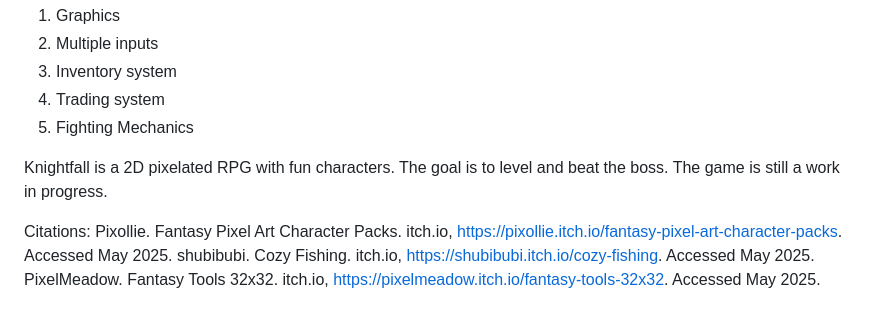
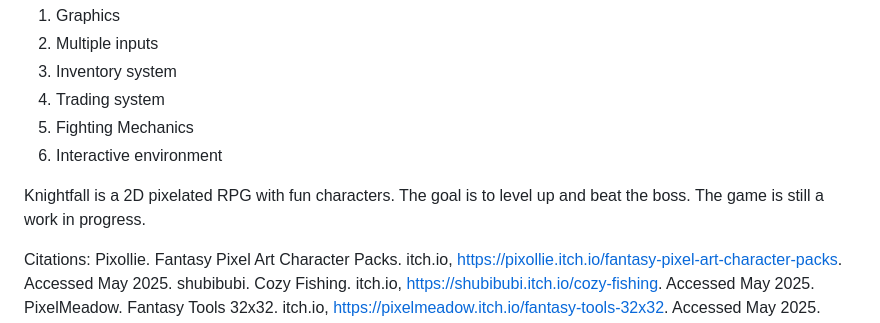
Before and after one commit to Bash-is-cool/JFrame, a Markdown page: README.md, the part around the change. GitHub-like rendering.

```diff
--- a/README.md
+++ b/README.md
@@ -39,8 +39,9 @@ Features:
 3. Inventory system
 4. Trading system
 5. Fighting Mechanics
+6. Interactive environment
 
-Knightfall is a 2D pixelated RPG with fun characters. The goal is to level and beat the boss. The game is still a work in progress.
+Knightfall is a 2D pixelated RPG with fun characters. The goal is to level up and beat the boss. The game is still a work in progress.
 
 Citations:
 Pixollie. Fantasy Pixel Art Character Packs. itch.io, https://pixollie.itch.io/fantasy-pixel-art-character-packs. Accessed May 2025.
```
